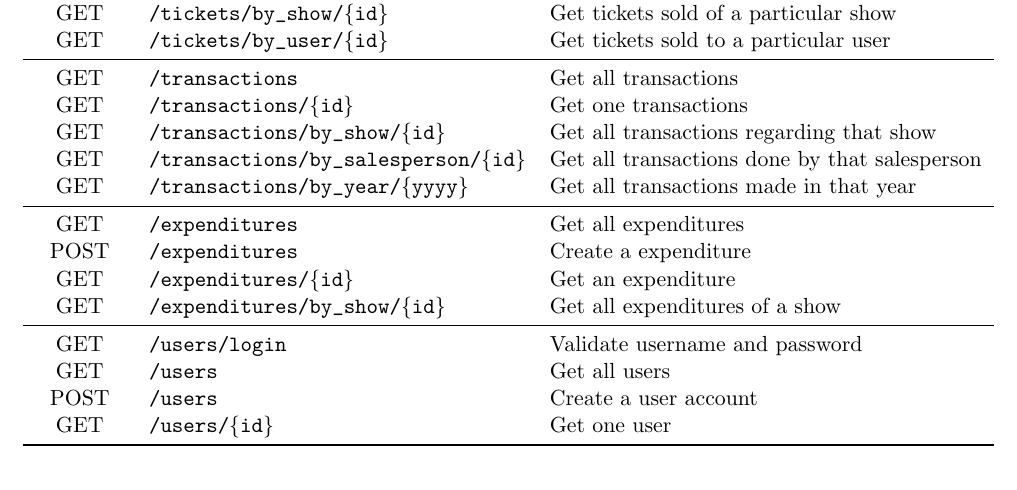
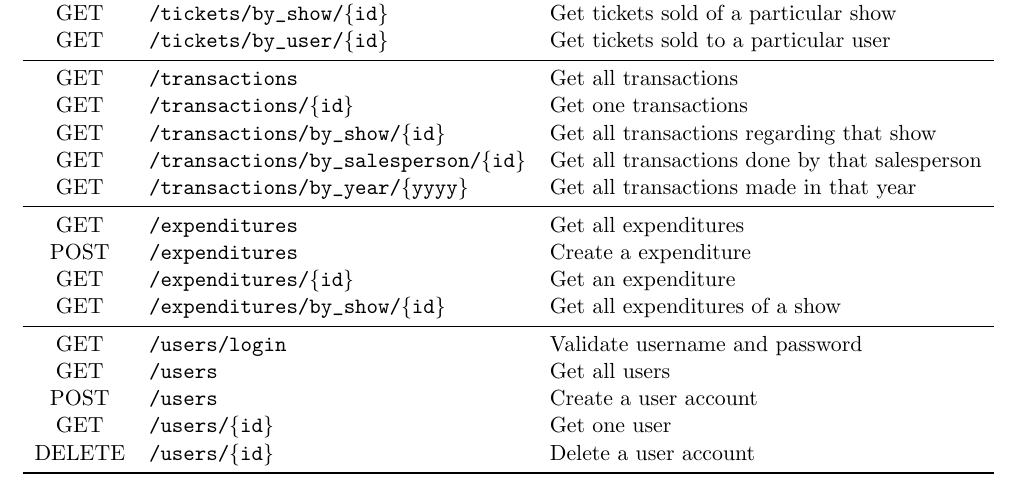
Before and after one commit to RedDocMD/SAMS, a LaTeX document (srs/srs.tex): part of page 12 of 23, cut so that both start at the same text. Compiled offline with pdfLaTeX.

Commit message:
Added in user delete

```diff
--- a/srs/srs.tex
+++ b/srs/srs.tex
@@ -326,6 +326,7 @@ This section describes the API that the backend exposes.
 		GET & \texttt{/users} & Get all users \\
 		POST & \texttt{/users} & Create a user account \\
 		GET & \texttt{/users/\{id\}} & Get one user \\
+		DELETE & \texttt{/users/\{id\}} & Delete a user account \\
 		\bottomrule
 	\end{tabular}
 \end{table}
```
